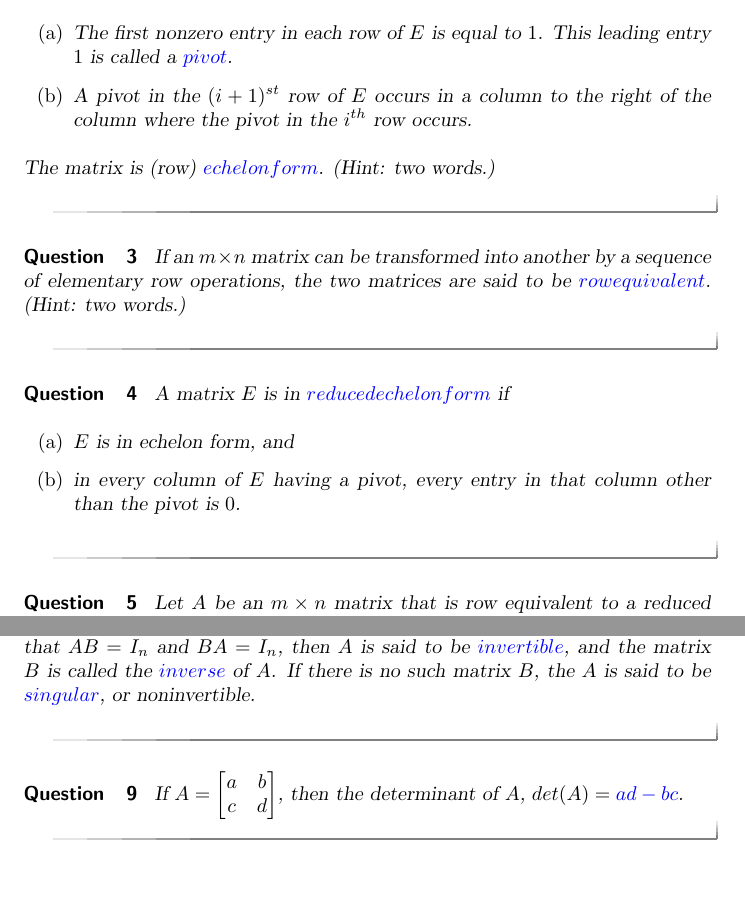
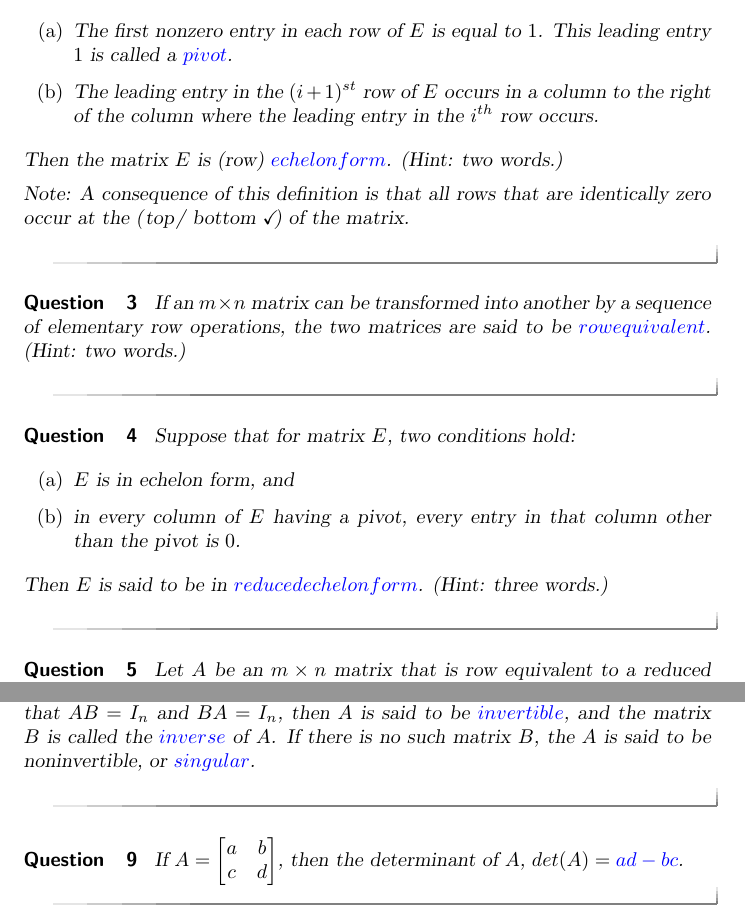
Before and after one commit to bfindell/ximeraOhStandards, a LaTeX document (laVocab/vocabulary.tex): two parts of pages 1 and 2 of 2, joined at a grey line, cut so that both start at the same text, the shorter picture padded with empty space. Compiled offline with pdfLaTeX.

Commit message:
vocabulary edits

```diff
--- a/laVocab/vocabulary.tex
+++ b/laVocab/vocabulary.tex
@@ -36,15 +36,15 @@ A linear system of equations that has no solutions is said to be $\answer[format
 
 % Based on definition 2.4.1.
 \begin{question}
-Suppose in matrix $E$, two conditions hold:
+Suppose that for matrix $E$, two conditions hold:
 \begin{enumerate}
 \item The first nonzero entry in each row of $E$ is equal to $1$. This leading entry $1$ is called a
 $\answer[format=string]{pivot}$.
-\item A pivot in the $(i + 1)^{st}$ row of $E$ occurs in a column to the right of the column where the pivot in the $i^{th}$ row occurs.
+\item The leading entry in the $(i + 1)^{st}$ row of $E$ occurs in a column to the right of the column where the leading entry in the $i^{th}$ row occurs.
 \end{enumerate}
-The matrix is (row) $\answer[format=string]{echelon form}$.  (Hint: two words.)
+Then the matrix $E$ is (row) $\answer[format=string]{echelon form}$.  (Hint: two words.)
 
-%Note: A consequence of this definition is that all rows in an echelon form matrix that are identically zero occur at the bottom of the matrix.
+Note: A consequence of this definition is that all rows that are identically zero occur at the \wordChoice{\choice{top}\choice[correct]{bottom}} of the matrix.
 \end{question}
 
 % Based on definition 2.4.2.
@@ -54,20 +54,19 @@ If an $m \times n$ matrix can be transformed into another by a sequence of eleme
 
 % Based on definition 2.4.4.
 \begin{question}
-A matrix $E$ is in $\answer[format=string]{reduced echelon form}$ if
+Suppose that for matrix $E$, two conditions hold:
 \begin{enumerate}
 \item $E$ is in echelon form, and
 \item in every column of $E$ having a pivot, every entry in that column other than the pivot is $0$.
 \end{enumerate}
-
+Then $E$ is said to be in $\answer[format=string]{reduced echelon form}$.  (Hint: three words.)
 \end{question}
 
 % Based on definition 2.4.10.
 \begin{question}
 Let $A$ be an $m \times n$ matrix that is row equivalent to a reduced echelon form matrix $E$.
 The number of nonzero rows in $E$ is called the $\answer[format=string]{rank}$ of $A$.
-% denoted $\textrm{rank}(A)$,
-
+% denoted $\textrm{rank}(A)$
 \end{question}
 
 % Based on definition 3.3.1.
@@ -87,7 +86,7 @@ Let $j$ be an integer between $1$ and $n$. The $n$-vector $e_j$ is the vector th
 % Based on definition 3.7.1.
 \begin{question}
 Given an $n \times n$ matrix $A$, if there is an $n \times n$ matrix $B$ such that
-$AB=I_n$ and $BA=I_n$, then $A$ is said to be $\answer[format=string]{invertible}$, and the matrix $B$ is called the $\answer[format=string]{inverse}$ of $A$. If there is no such matrix $B$, the $A$ is said to be $\answer[format=string]{singular}$, or noninvertible.
+$AB=I_n$ and $BA=I_n$, then $A$ is said to be $\answer[format=string]{invertible}$, and the matrix $B$ is called the $\answer[format=string]{inverse}$ of $A$. If there is no such matrix $B$, the $A$ is said to be noninvertible, or $\answer[format=string]{singular}$.
 \end{question}
 
 % Based on definition 3.8.1.
```
Also changed, not shown: LA.pdf, laVocab/vocabulary.pdf.
